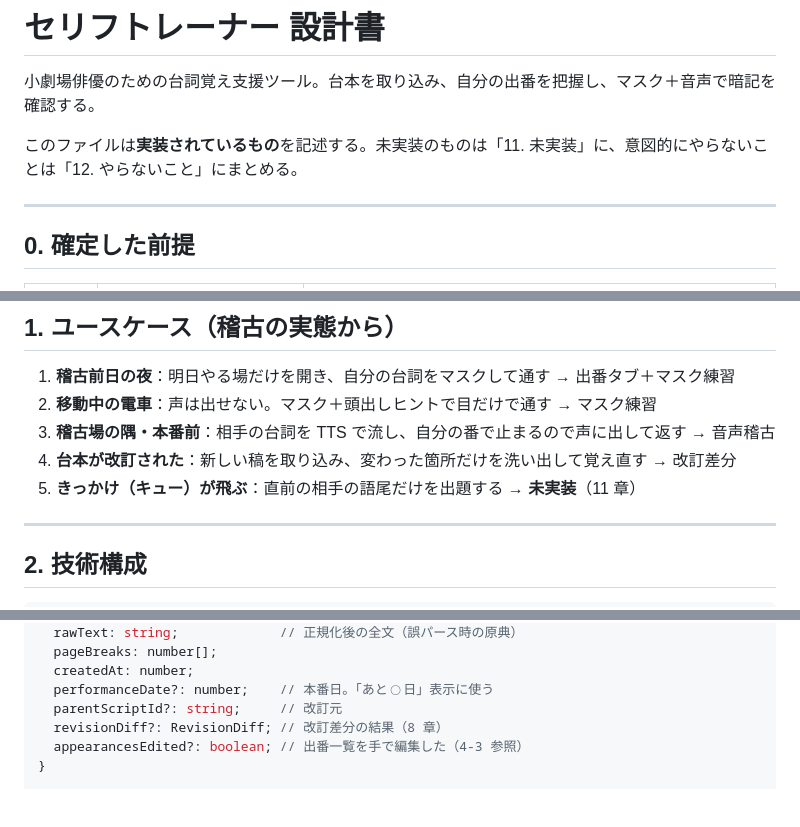
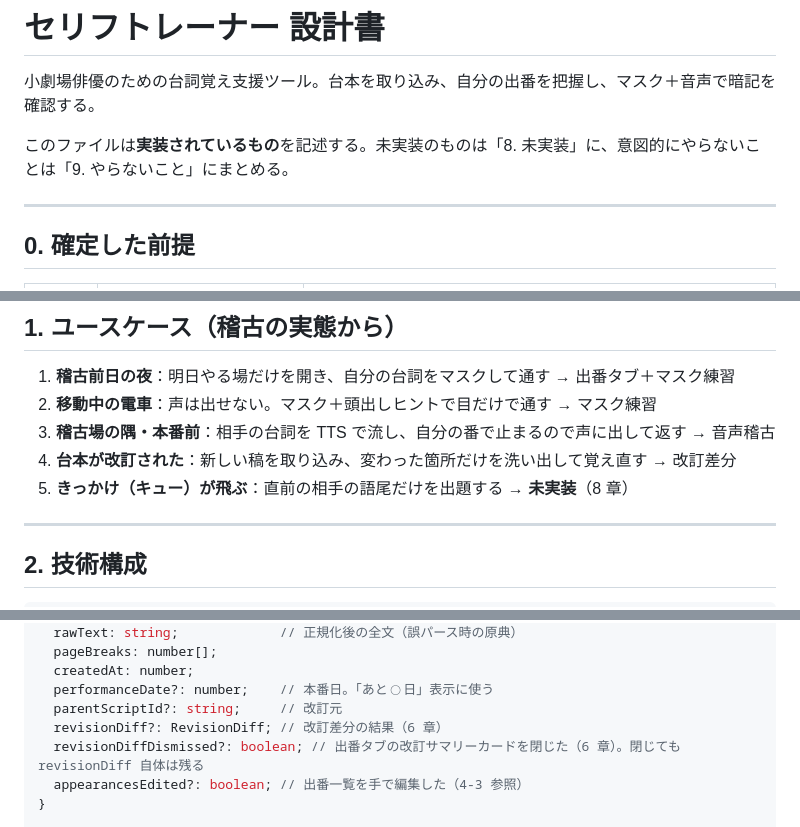
Before and after one commit to tytydy-cyber/serifu-trainer, a Markdown page: DESIGN.md, 3 parts joined by grey strips. Rendered like a GitHub page; blank space fills up the shorter version.

```diff
--- a/DESIGN.md
+++ b/DESIGN.md
@@ -2,7 +2,7 @@
 
 小劇場俳優のための台詞覚え支援ツール。台本を取り込み、自分の出番を把握し、マスク＋音声で暗記を確認する。
 
-このファイルは**実装されているもの**を記述する。未実装のものは「11. 未実装」に、意図的にやらないことは「12. やらないこと」にまとめる。
+このファイルは**実装されているもの**を記述する。未実装のものは「8. 未実装」に、意図的にやらないことは「9. やらないこと」にまとめる。
 
 ---
 
@@ -25,7 +25,7 @@
 2. **移動中の電車**：声は出せない。マスク＋頭出しヒントで目だけで通す → マスク練習
 3. **稽古場の隅・本番前**：相手の台詞を TTS で流し、自分の番で止まるので声に出して返す → 音声稽古
 4. **台本が改訂された**：新しい稿を取り込み、変わった箇所だけを洗い出して覚え直す → 改訂差分
-5. **きっかけ（キュー）が飛ぶ**：直前の相手の語尾だけを出題する → **未実装**（11 章）
+5. **きっかけ（キュー）が飛ぶ**：直前の相手の語尾だけを出題する → **未実装**（8 章）
 
 ---
 
@@ -77,7 +77,8 @@ interface Script {
   createdAt: number;
   performanceDate?: number;    // 本番日。「あと◯日」表示に使う
   parentScriptId?: string;     // 改訂元
-  revisionDiff?: RevisionDiff; // 改訂差分の結果（8 章）
+  revisionDiff?: RevisionDiff; // 改訂差分の結果（6 章）
+  revisionDiffDismissed?: boolean; // 出番タブの改訂サマリーカードを閉じた（6 章）。閉じても revisionDiff 自体は残る
   appearancesEdited?: boolean; // 出番一覧を手で編集した（4-3 参照）
 }
 
```
Also changed, not shown: other parts of DESIGN.md (+19 -10 lines).
